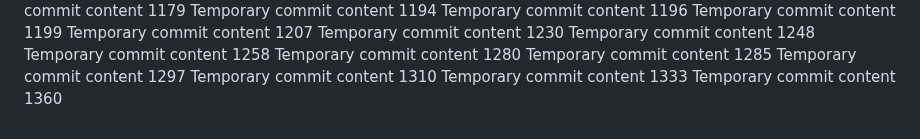
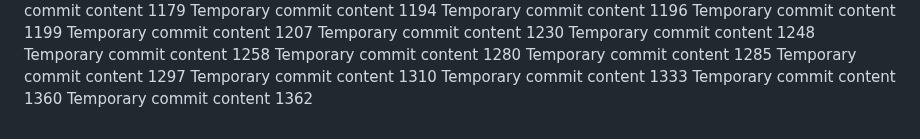
Before and after one commit to LagosStreet/globe, a Markdown page: ghjf/readme.md, the part around the change. GitHub-like rendering.

```diff
--- a/ghjf/readme.md
+++ b/ghjf/readme.md
@@ -134,3 +134,4 @@ Temporary commit content 1297
 Temporary commit content 1310
 Temporary commit content 1333
 Temporary commit content 1360
+Temporary commit content 1362
```
